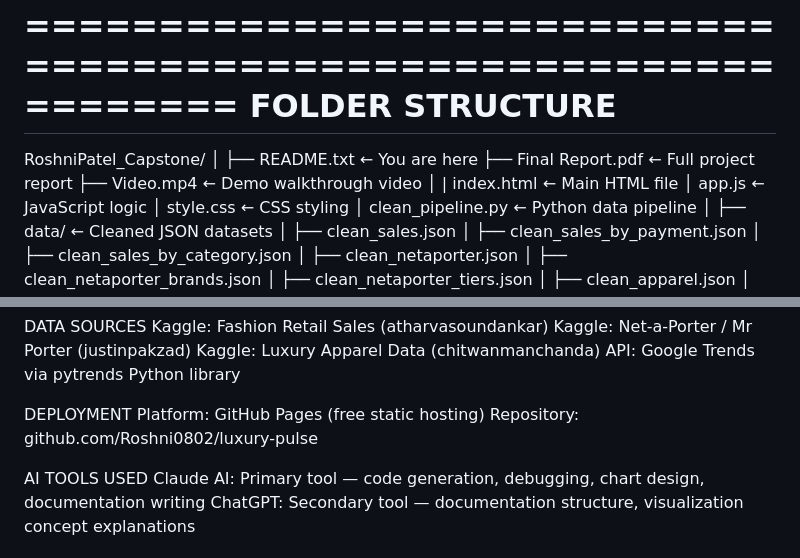
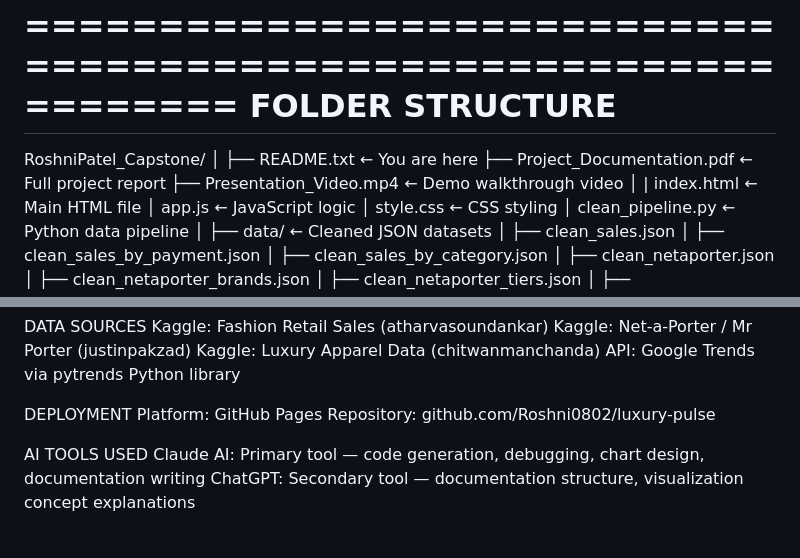
Before and after one commit to Roshni0802/luxury-pulse, a Markdown page: README.md, 2 parts joined by grey strips. Drawn GitHub-style.

Commit message:
Add final project files

```diff
--- a/README.md
+++ b/README.md
@@ -111,8 +111,8 @@ FOLDER STRUCTURE
 RoshniPatel_Capstone/
 │
 ├── README.txt                      ← You are here
-├── Final Report.pdf                ← Full project report
-├── Video.mp4          ← Demo walkthrough video
+├── Project_Documentation.pdf                ← Full project report
+├── Presentation_Video.mp4          ← Demo walkthrough video
 │
 | index.html                 ← Main HTML file
 │ app.js                     ← JavaScript logic
@@ -209,7 +209,7 @@ DATA SOURCES
   API:          Google Trends via pytrends Python library
 
 DEPLOYMENT
-  Platform:     GitHub Pages (free static hosting)
+  Platform:     GitHub Pages
   Repository:   github.com/Roshni0802/luxury-pulse
 
 AI TOOLS USED
```
